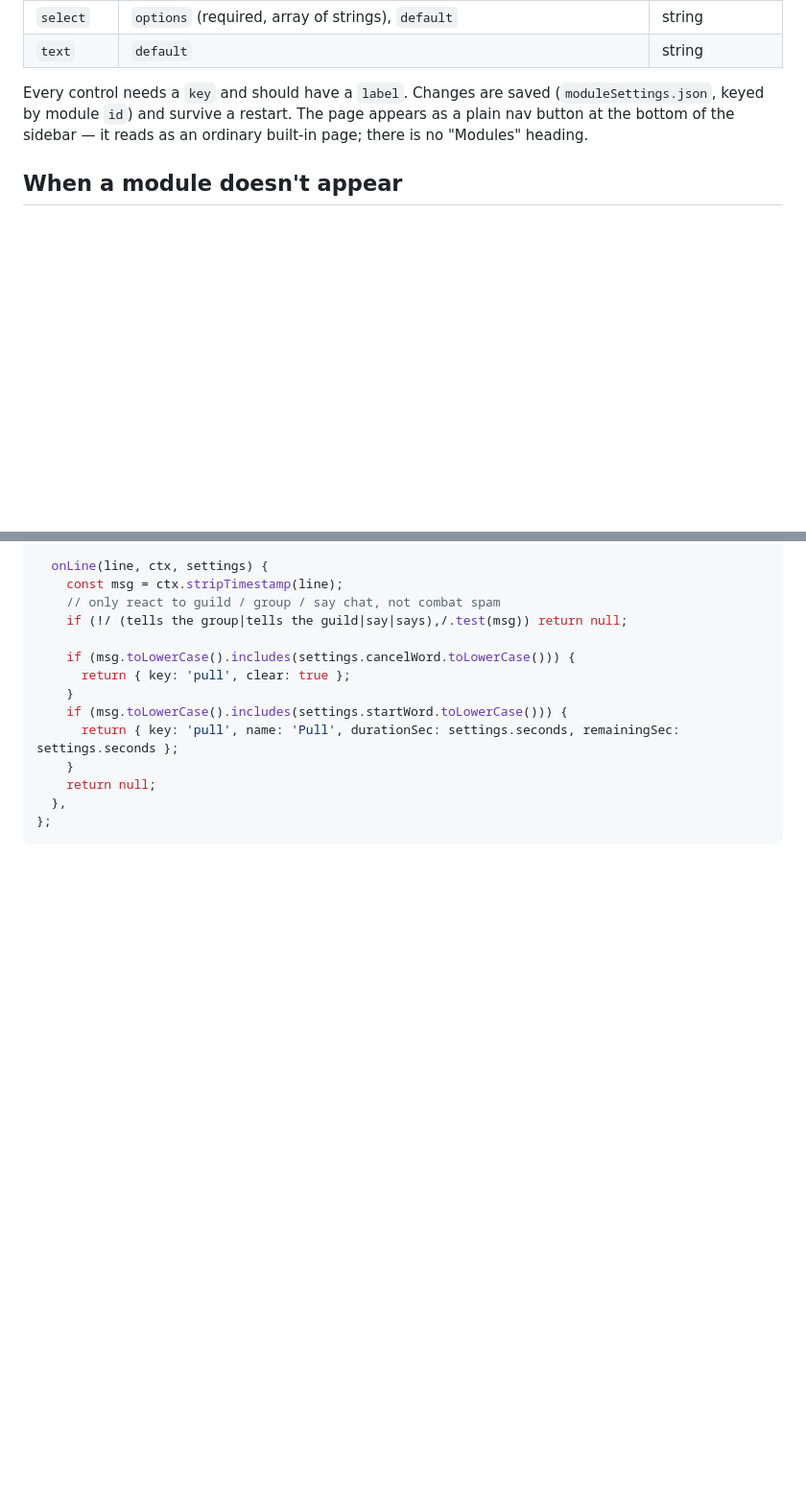
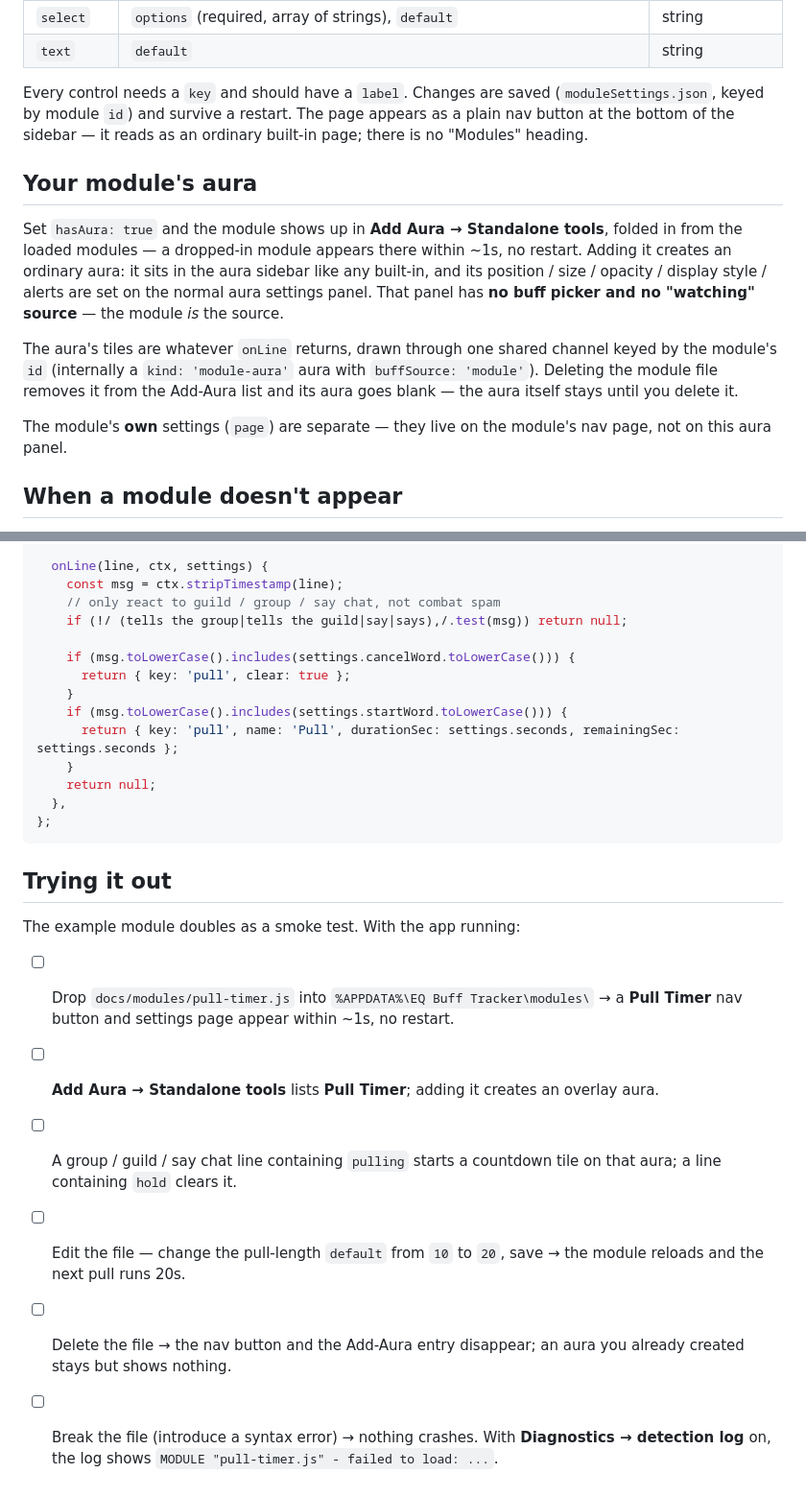
Before and after one commit to LoxyBee/EQLS-Auras, a Markdown page: docs/MODULE-AUTHORING.md, 2 parts joined by grey strips. Shown at 96% size. Rendered like a GitHub page; blank space fills up the shorter version.

Commit message:
docs: MODULE-AUTHORING - "your module's aura" + "trying it out"
The hasAura -> overlay aura section and a smoke-test checklist (the
pull-timer example doubles as it). All module material stays in this one
source-only doc rather than docs/TESTING.md. Text from the Documentation
session.

Co-Authored-By: Claude Sonnet 5 <noreply@anthropic.com>

````diff
--- a/docs/MODULE-AUTHORING.md
+++ b/docs/MODULE-AUTHORING.md
@@ -122,6 +122,22 @@ Every control needs a `key` and should have a `label`. Changes are saved (`modul
 keyed by module `id`) and survive a restart. The page appears as a plain nav button at the bottom
 of the sidebar — it reads as an ordinary built-in page; there is no "Modules" heading.
 
+## Your module's aura
+
+Set `hasAura: true` and the module shows up in **Add Aura → Standalone tools**, folded in from
+the loaded modules — a dropped-in module appears there within ~1s, no restart. Adding it creates
+an ordinary aura: it sits in the aura sidebar like any built-in, and its position / size /
+opacity / display style / alerts are set on the normal aura settings panel. That panel has **no
+buff picker and no "watching" source** — the module *is* the source.
+
+The aura's tiles are whatever `onLine` returns, drawn through one shared channel keyed by the
+module's `id` (internally a `kind: 'module-aura'` aura with `buffSource: 'module'`). Deleting the
+module file removes it from the Add-Aura list and its aura goes blank — the aura itself stays
+until you delete it.
+
+The module's **own** settings (`page`) are separate — they live on the module's nav page, not on
+this aura panel.
+
 ## When a module doesn't appear
 
 There is **no error panel, reload button, or folder link** in the app — a deliberate choice. If a
@@ -190,3 +206,19 @@ module.exports = {
   },
 };
 ```
+
+## Trying it out
+
+The example module doubles as a smoke test. With the app running:
+
+- [ ] Drop `docs/modules/pull-timer.js` into `%APPDATA%\EQ Buff Tracker\modules\` → a **Pull
+      Timer** nav button and settings page appear within ~1s, no restart.
+- [ ] **Add Aura → Standalone tools** lists **Pull Timer**; adding it creates an overlay aura.
+- [ ] A group / guild / say chat line containing `pulling` starts a countdown tile on that aura;
+      a line containing `hold` clears it.
+- [ ] Edit the file — change the pull-length `default` from `10` to `20`, save → the module
+      reloads and the next pull runs 20s.
+- [ ] Delete the file → the nav button and the Add-Aura entry disappear; an aura you already
+      created stays but shows nothing.
+- [ ] Break the file (introduce a syntax error) → nothing crashes. With **Diagnostics →
+      detection log** on, the log shows `MODULE "pull-timer.js" - failed to load: ...`.
````
